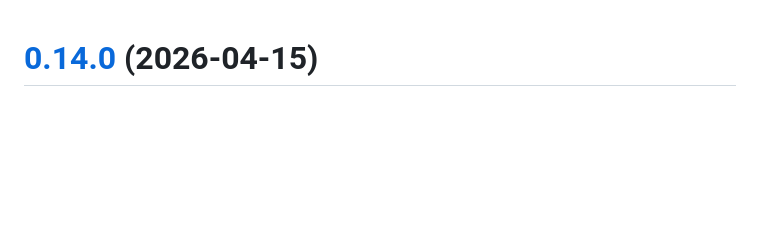
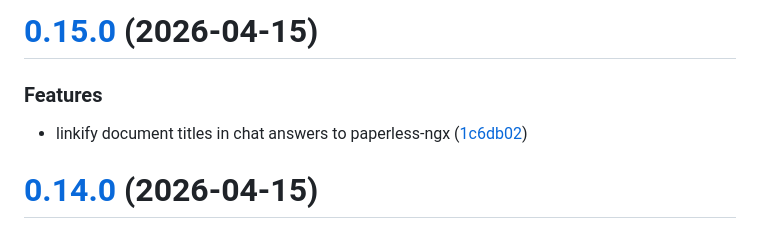
Before and after one commit to ulfalfa/paperless-aissist, a Markdown page: CHANGELOG.md, the part around the change. GitHub-like rendering; blank space fills up the shorter version.

Commit message:
chore(release): 0.15.0
# [0.15.0](https://gitlab.com/ulfalfa/paperless-aissist/compare/v0.14.0...v0.15.0) (2026-04-15)

### Features

* linkify document titles in chat answers to paperless-ngx ([1c6db02](https://gitlab.com/ulfalfa/paperless-aissist/commit/1c6db02d46025247edc70d745ded85e800e7b1a7))

```diff
--- a/CHANGELOG.md
+++ b/CHANGELOG.md
@@ -1,3 +1,10 @@
+# [0.15.0](https://gitlab.com/ulfalfa/paperless-aissist/compare/v0.14.0...v0.15.0) (2026-04-15)
+
+
+### Features
+
+* linkify document titles in chat answers to paperless-ngx ([1c6db02](https://gitlab.com/ulfalfa/paperless-aissist/commit/1c6db02d46025247edc70d745ded85e800e7b1a7))
+
 # [0.14.0](https://gitlab.com/ulfalfa/paperless-aissist/compare/v0.13.0...v0.14.0) (2026-04-15)
 
 
```
